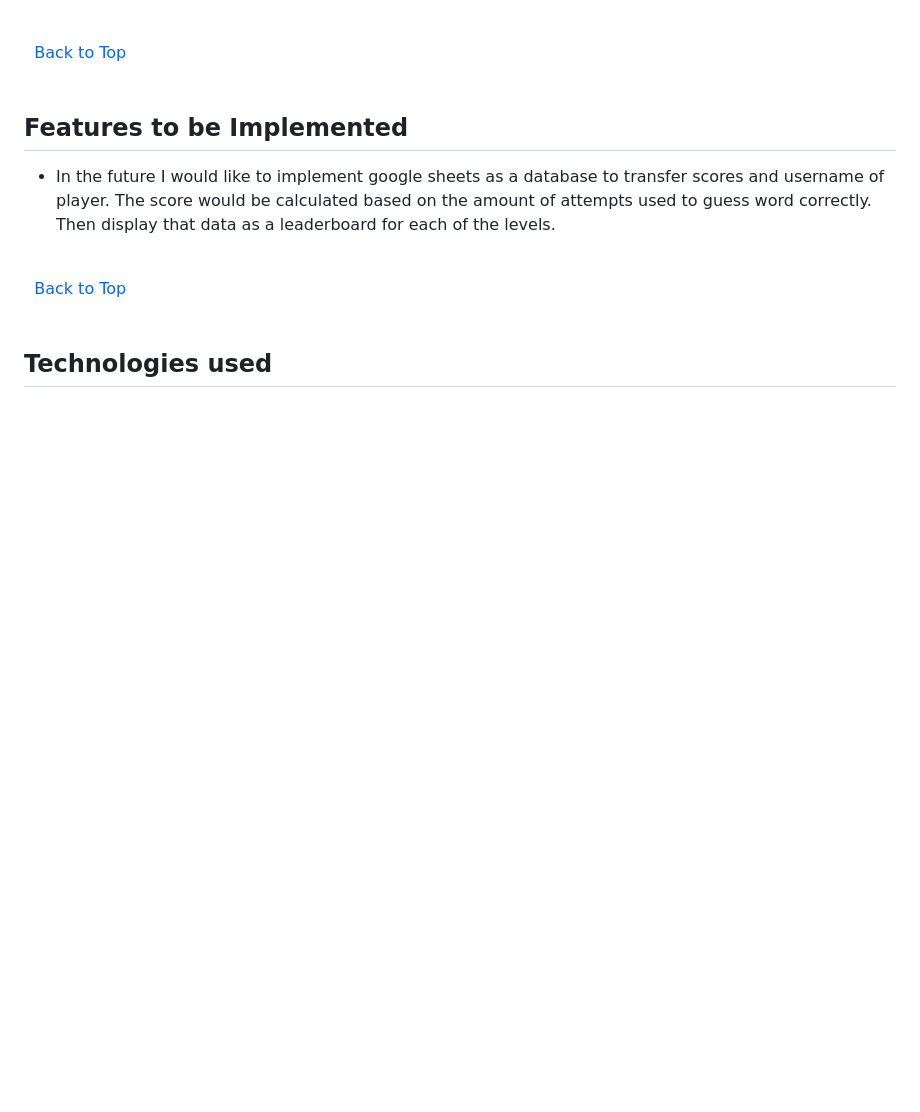
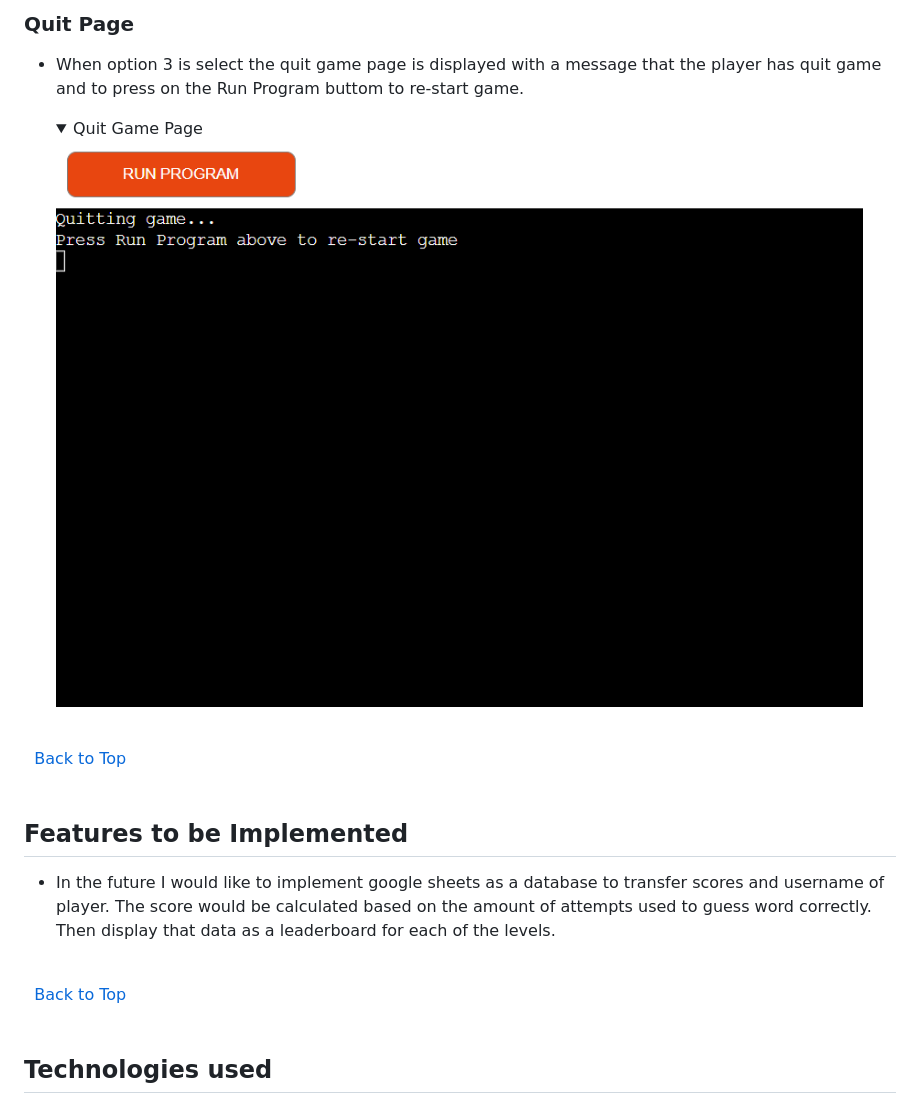
Before and after one commit to KevinFlanagan7/Hangman, a Markdown page: README.md, the part around the change printed below. Rendered like a GitHub page; pictures changed too: documentation/quit-page.png (added); folded sections open; blank space fills up the shorter version.

```diff
--- a/README.md
+++ b/README.md
@@ -127,3 +140,13 @@ I used [Lucid charts](https://www.lucidchart.com/pages/) to design the flow char
+### Quit Page
+
+- When option 3 is select the quit game page is displayed with a message that the player has quit game and to press on the Run Program buttom to re-start game.
+
+    <details><summary>Quit Game Page</summary>
+
+    ![Quit Page](/documentation/quit-page.png)
+
+
+
 
 
 
```
Also changed, not shown: other parts of README.md (+18 -5 lines), documentation/instructions-page.png (added), documentation/menu-invalid.png (added).
